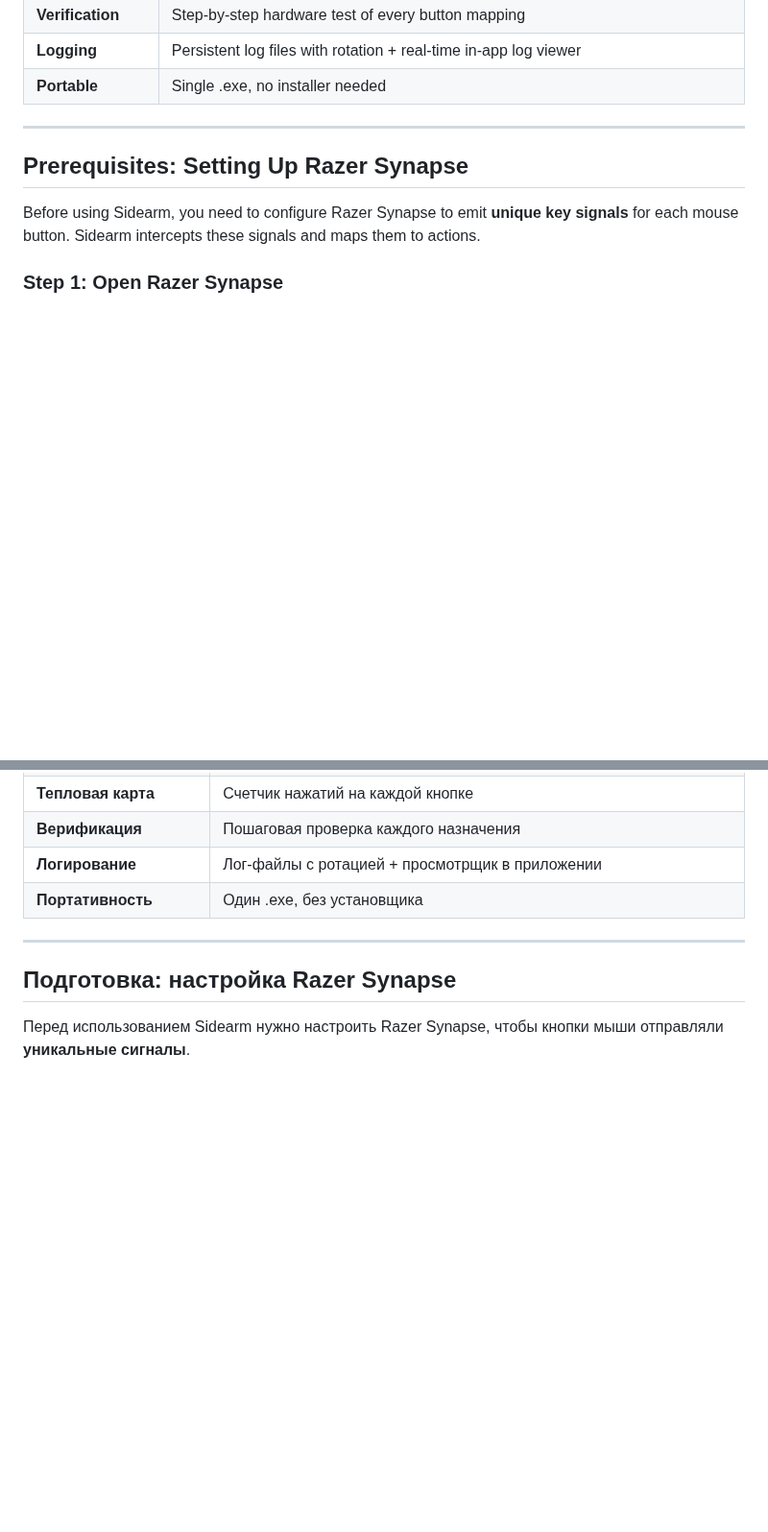
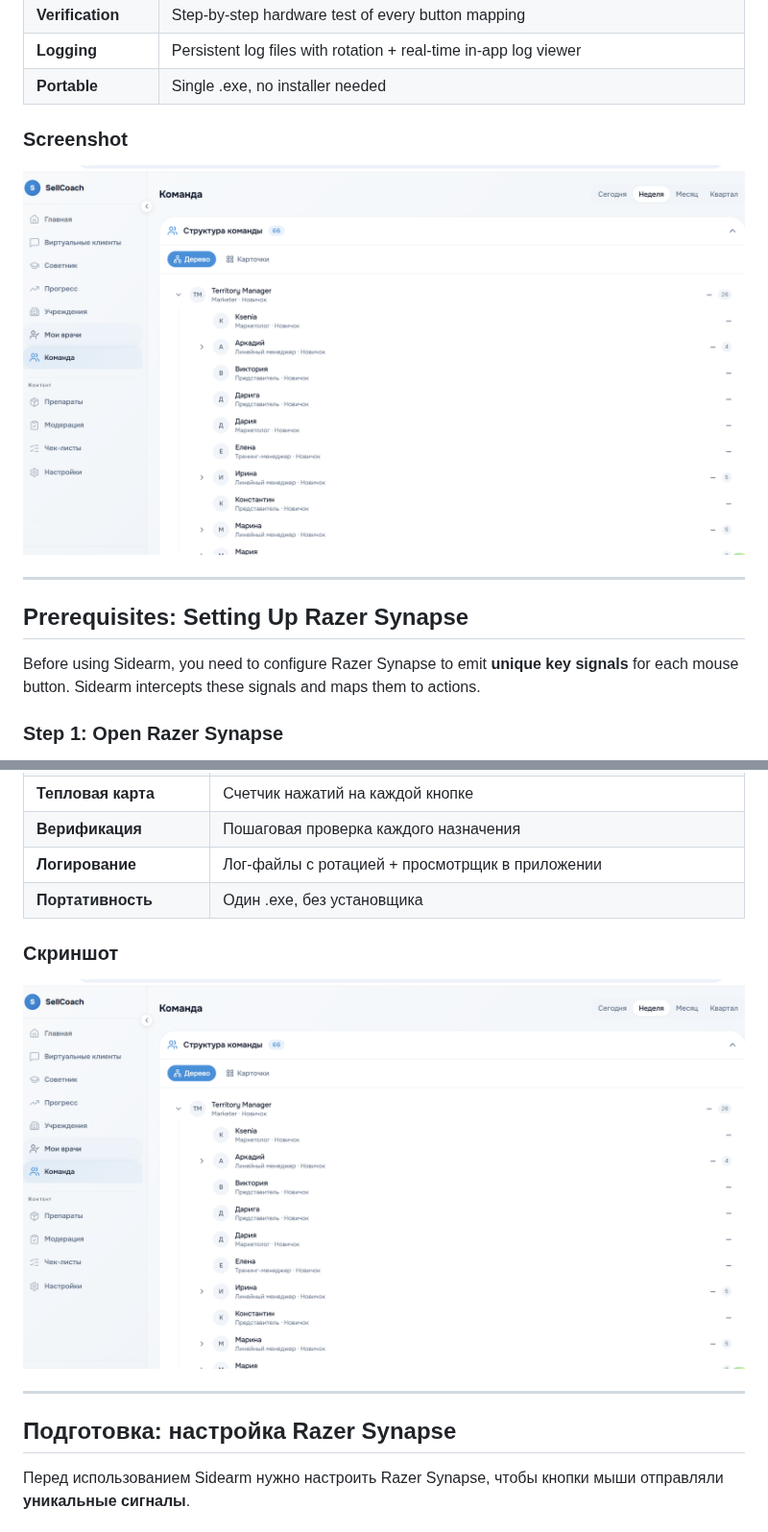
Before and after one commit to danscMax/Sidearm, a Markdown page: README.md, 2 parts joined by grey strips. Shown at 96% size. Rendered like a GitHub page; pictures changed too: docs/screenshots/main-view.png (added); blank space fills up the shorter version.

```diff
--- a/README.md
+++ b/README.md
@@ -50,6 +50,10 @@ Sidearm intercepts the key signals your mouse sends (F13--F24, etc.) and maps th
 | **Verification** | Step-by-step hardware test of every button mapping |
 | **Logging** | Persistent log files with rotation + real-time in-app log viewer |
 | **Portable** | Single .exe, no installer needed |
+
+### Screenshot
+
+![Sidearm main view](docs/screenshots/main-view.png)
 
 ---
 
@@ -225,6 +229,10 @@ Sidearm перехватывает сигналы клавиш (F13--F24 и т.
 | **Логирование** | Лог-файлы с ротацией + просмотрщик в приложении |
 | **Портативность** | Один .exe, без установщика |
 
+### Скриншот
+
+![Sidearm главный вид](docs/screenshots/main-view.png)
+
 ---
 
 ## Подготовка: настройка Razer Synapse
```
Also changed, not shown: CONTRIBUTING.md (added, +64 -0 lines), SECURITY.md (added, +32 -0 lines), 3 other files.
